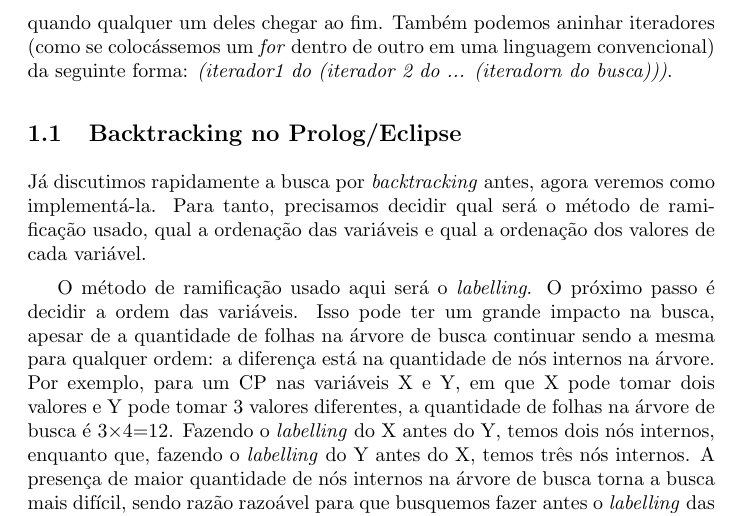
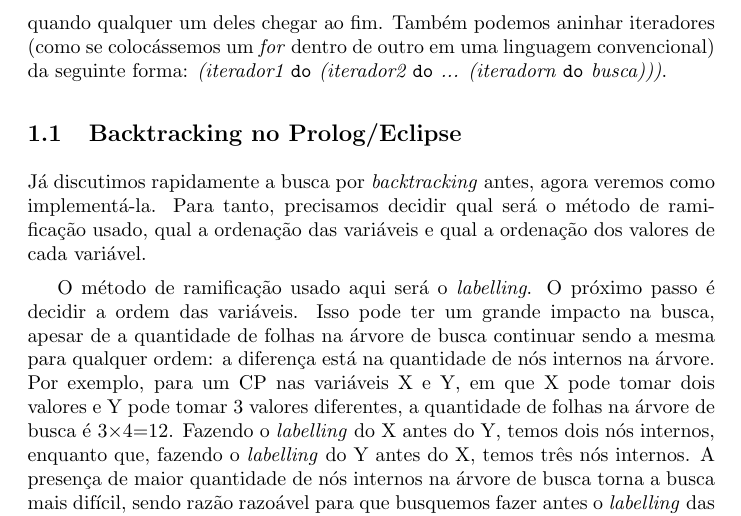
Before and after one commit to ericlesaquiles/Otimizacao-por-restricoes-logicas, a LaTeX document (doc/Cap8/[LOG]Cap8.tex): part of page 2 of 7, cut so that both start at the same text. Compiled offline with pdfLaTeX.

Commit message:
Minor update

```diff
--- a/doc/Cap8/[LOG]Cap8.tex
+++ b/doc/Cap8/[LOG]Cap8.tex
@@ -50,8 +50,10 @@ Enquanto em Prolog o único método iterativo é a recursão, no \eclipse\ dispo
     \\ Itera Busca(In, Out) de In = Prim até Out = Ult.
 \end{itemize}
 
-Existem diversos outros iteradores para propósitos diferentes, todos eles seguindo o padrão  \enphasis{(iterador do busca)}. Iteradores podem ser postos em conjunto como \enphasis{(iterador1, iterador2, ..., iteradorn do busca)}. Ao fazer isso, todos os iteradores dão o passo junto, por assim dizer, e o conjunto de iteradores para quando qualquer um deles chegar ao fim. Também podemos aninhar iteradores (como se colocássemos um \technical{for} dentro de outro em uma linguagem
-convencional) da seguinte forma: \enphasis{(iterador1 do (iterador 2 do ... (iteradorn do busca)))}.
+Existem diversos outros iteradores para propósitos diferentes, todos eles seguindo o padrão
+\enphasis{(iterador \codigo{do} busca)}. Iteradores podem ser postos em conjunto como \enphasis{(iterador1, iterador2, ..., iteradorn do busca)}. Ao fazer isso, todos os iteradores dão o passo junto, por assim dizer, e o conjunto de iteradores para quando qualquer um deles chegar ao fim. Também podemos aninhar iteradores (como se colocássemos um \technical{for} dentro de outro em uma linguagem
+convencional) da seguinte forma: \enphasis{(iterador1 \codigo{do} (iterador2 \codigo{do} ... (iteradorn
+  \codigo{do} busca)))}.
 
 \subsection{Backtracking no Prolog/Eclipse}
 
```
Also changed, not shown: doc/Cap9/[LOG]Cap9.tex (+1 -1 lines), doc/Cap11/[LOG]Cap11.pdf, doc/Cap8/[LOG]Cap8.pdf, doc/Cap9/[LOG]Cap9.pdf.
